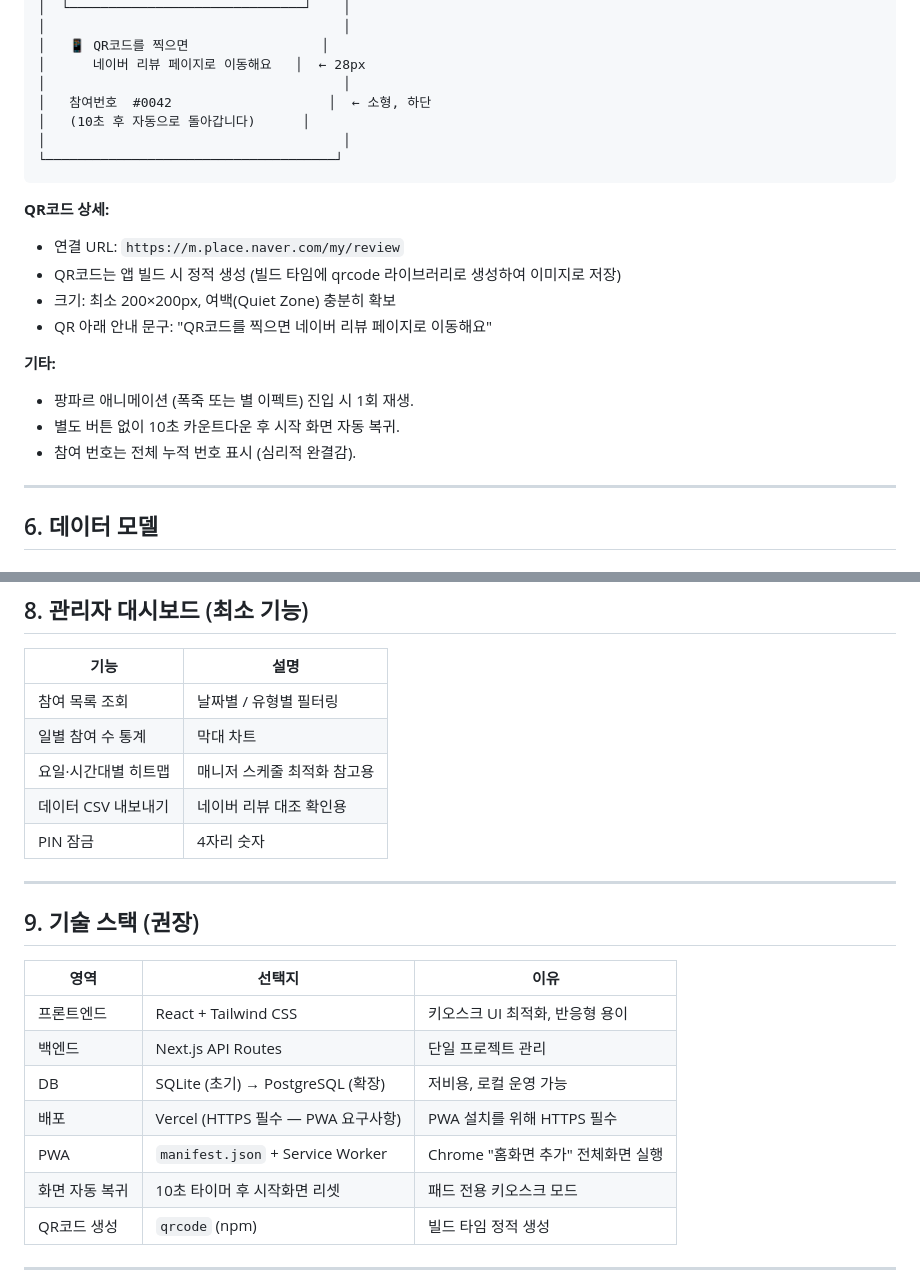
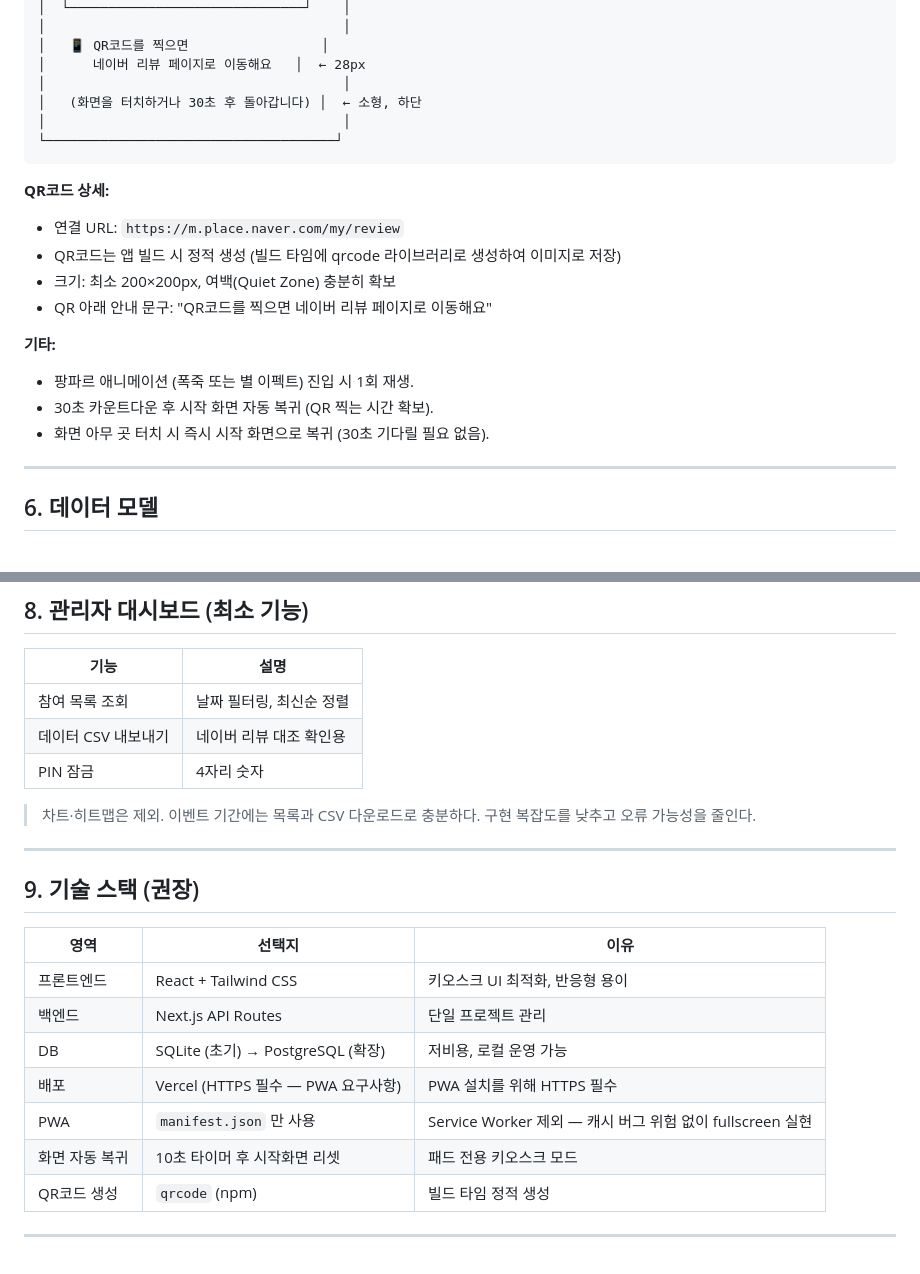
Before and after one commit to fceo21/doc_summary, a Markdown page: review_event/PRD_review_event_app.md, 2 parts joined by grey strips. GitHub-like rendering.

````diff
--- a/review_event/PRD_review_event_app.md
+++ b/review_event/PRD_review_event_app.md
@@ -210,8 +208,7 @@
 │   📱 QR코드를 찍으면                 │
 │      네이버 리뷰 페이지로 이동해요   │  ← 28px
 │                                      │
-│   참여번호  #0042                    │  ← 소형, 하단
-│   (10초 후 자동으로 돌아갑니다)      │
+│   (화면을 터치하거나 30초 후 돌아갑니다) │  ← 소형, 하단
 │                                      │
 └─────────────────────────────────────┘
 ```
@@ -224,8 +221,8 @@
 
 **기타:**
 - 팡파르 애니메이션 (폭죽 또는 별 이펙트) 진입 시 1회 재생.
-- 별도 버튼 없이 10초 카운트다운 후 시작 화면 자동 복귀.
-- 참여 번호는 전체 누적 번호 표시 (심리적 완결감).
+- 30초 카운트다운 후 시작 화면 자동 복귀 (QR 찍는 시간 확보).
+- 화면 아무 곳 터치 시 즉시 시작 화면으로 복귀 (30초 기다릴 필요 없음).
 
 ---
 
@@ -263,11 +260,11 @@
 
 | 기능 | 설명 |
 |------|------|
-| 참여 목록 조회 | 날짜별 / 유형별 필터링 |
-| 일별 참여 수 통계 | 막대 차트 |
-| 요일·시간대별 히트맵 | 매니저 스케줄 최적화 참고용 |
+| 참여 목록 조회 | 날짜 필터링, 최신순 정렬 |
 | 데이터 CSV 내보내기 | 네이버 리뷰 대조 확인용 |
 | PIN 잠금 | 4자리 숫자 |
+
+> 차트·히트맵은 제외. 이벤트 기간에는 목록과 CSV 다운로드로 충분하다. 구현 복잡도를 낮추고 오류 가능성을 줄인다.
 
 ---
 
@@ -279,7 +276,7 @@
 | 백엔드 | Next.js API Routes | 단일 프로젝트 관리 |
 | DB | SQLite (초기) → PostgreSQL (확장) | 저비용, 로컬 운영 가능 |
 | 배포 | Vercel (HTTPS 필수 — PWA 요구사항) | PWA 설치를 위해 HTTPS 필수 |
-| PWA | `manifest.json` + Service Worker | Chrome "홈화면 추가" 전체화면 실행 |
+| PWA | `manifest.json` 만 사용 | Service Worker 제외 — 캐시 버그 위험 없이 fullscreen 실현 |
 | 화면 자동 복귀 | 10초 타이머 후 시작화면 리셋 | 패드 전용 키오스크 모드 |
 | QR코드 생성 | `qrcode` (npm) | 빌드 타임 정적 생성 |
 
````
Also changed, not shown: other parts of review_event/PRD_review_event_app.md (+26 -28 lines).
